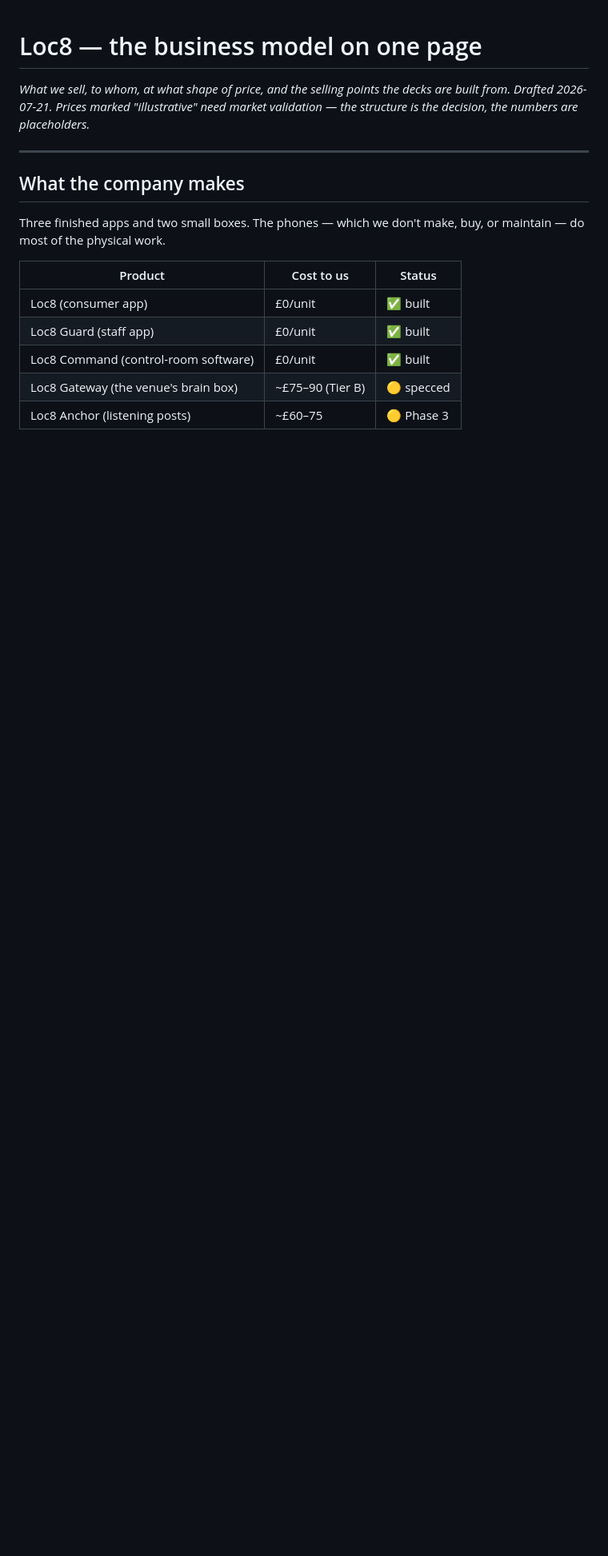
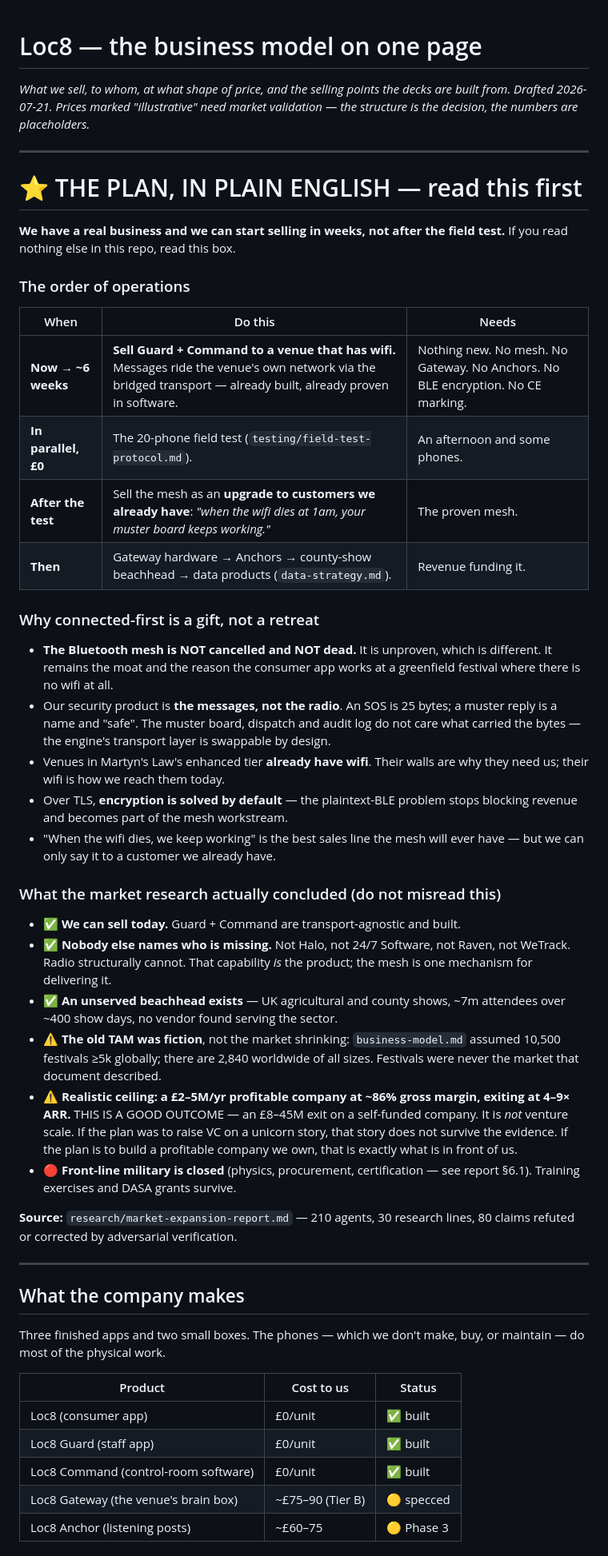
Before and after one commit to EmotiveImpact/loc8, a Markdown page: docs/BUSINESS.md, the part around one of its changes. Shown at 80% size. Rendered like a GitHub page; blank space fills up the shorter version.

```diff
--- a/docs/BUSINESS.md
+++ b/docs/BUSINESS.md
@@ -3,6 +3,60 @@
 *What we sell, to whom, at what shape of price, and the selling points the
 decks are built from. Drafted 2026-07-21. Prices marked "illustrative" need
 market validation — the structure is the decision, the numbers are placeholders.*
+
+---
+
+# ⭐ THE PLAN, IN PLAIN ENGLISH — read this first
+
+**We have a real business and we can start selling in weeks, not after the
+field test.** If you read nothing else in this repo, read this box.
+
+### The order of operations
+
+| When | Do this | Needs |
+|---|---|---|
+| **Now → ~6 weeks** | **Sell Guard + Command to a venue that has wifi.** Messages ride the venue's own network via the bridged transport — already built, already proven in software. | Nothing new. No mesh. No Gateway. No Anchors. No BLE encryption. No CE marking. |
+| **In parallel, £0** | The 20-phone field test (`testing/field-test-protocol.md`). | An afternoon and some phones. |
+| **After the test** | Sell the mesh as an **upgrade to customers we already have**: *"when the wifi dies at 1am, your muster board keeps working."* | The proven mesh. |
+| **Then** | Gateway hardware → Anchors → county-show beachhead → data products (`data-strategy.md`). | Revenue funding it. |
+
+### Why connected-first is a gift, not a retreat
+
+- **The Bluetooth mesh is NOT cancelled and NOT dead.** It is unproven, which
+  is different. It remains the moat and the reason the consumer app works at a
+  greenfield festival where there is no wifi at all.
+- Our security product is **the messages, not the radio**. An SOS is 25 bytes;
+  a muster reply is a name and "safe". The muster board, dispatch and audit log
+  do not care what carried the bytes — the engine's transport layer is
+  swappable by design.
+- Venues in Martyn's Law's enhanced tier **already have wifi**. Their walls are
+  why they need us; their wifi is how we reach them today.
+- Over TLS, **encryption is solved by default** — the plaintext-BLE problem
+  stops blocking revenue and becomes part of the mesh workstream.
+- "When the wifi dies, we keep working" is the best sales line the mesh will
+  ever have — but we can only say it to a customer we already have.
+
+### What the market research actually concluded (do not misread this)
+
+- ✅ **We can sell today.** Guard + Command are transport-agnostic and built.
+- ✅ **Nobody else names who is missing.** Not Halo, not 24/7 Software, not
+  Raven, not WeTrack. Radio structurally cannot. That capability *is* the
+  product; the mesh is one mechanism for delivering it.
+- ✅ **An unserved beachhead exists** — UK agricultural and county shows,
+  ~7m attendees over ~400 show days, no vendor found serving the sector.
+- ⚠️ **The old TAM was fiction**, not the market shrinking: `business-model.md`
+  assumed 10,500 festivals ≥5k globally; there are 2,840 worldwide of all
+  sizes. Festivals were never the market that document described.
+- ⚠️ **Realistic ceiling: a £2–5M/yr profitable company at ~86% gross margin,
+  exiting at 4–9× ARR.** THIS IS A GOOD OUTCOME — an £8–45M exit on a
+  self-funded company. It is *not* venture scale. If the plan was to raise VC
+  on a unicorn story, that story does not survive the evidence. If the plan is
+  to build a profitable company we own, that is exactly what is in front of us.
+- 🔴 **Front-line military is closed** (physics, procurement, certification —
+  see report §6.1). Training exercises and DASA grants survive.
+
+**Source:** `research/market-expansion-report.md` — 210 agents, 30 research
+lines, 80 claims refuted or corrected by adversarial verification.
 
 ---
 
```
Also changed, not shown: other parts of docs/BUSINESS.md (+19 -10 lines), docs/SYSTEM.md (+9 -0 lines), docs/strategy/data-strategy.md (added, +137 -0 lines).
